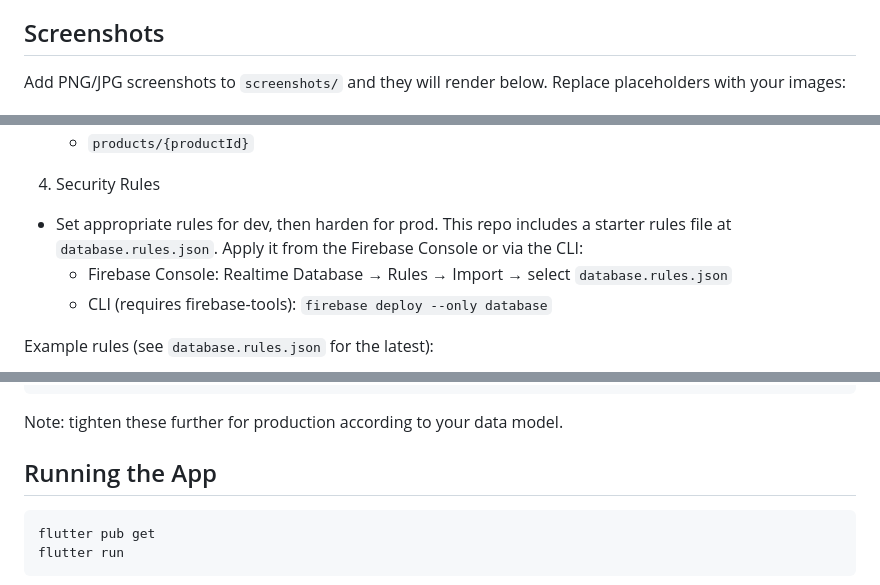
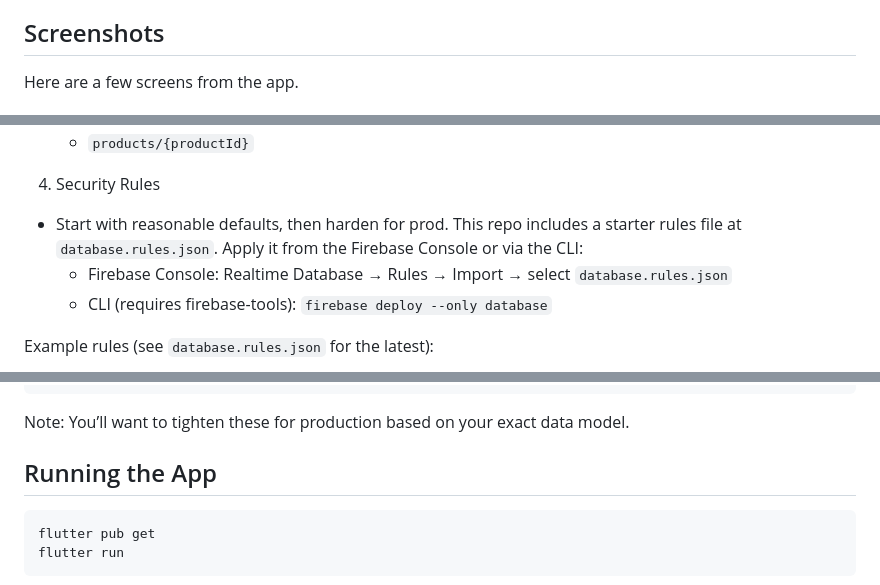
Before and after one commit to akashkrishna2026-coder/Paint-Store, a Markdown page: README.md, 3 parts joined by grey strips. GitHub-like rendering.

````diff
--- a/README.md
+++ b/README.md
@@ -45,7 +45,7 @@ Highlights
 - **Integration Tests** for critical flows
 
 ## Screenshots
-Add PNG/JPG screenshots to `screenshots/` and they will render below. Replace placeholders with your images:
+Here are a few screens from the app.
 
 <p>
   <img src="screenshots/home.png" alt="Home" width="360" />
@@ -138,7 +140,7 @@ The app uses Firebase Auth and Realtime Database.
   - `products/{productId}`
 
 4) Security Rules
-- Set appropriate rules for dev, then harden for prod. This repo includes a starter rules file at `database.rules.json`. Apply it from the Firebase Console or via the CLI:
+- Start with reasonable defaults, then harden for prod. This repo includes a starter rules file at `database.rules.json`. Apply it from the Firebase Console or via the CLI:
   - Firebase Console: Realtime Database → Rules → Import → select `database.rules.json`
   - CLI (requires firebase-tools): `firebase deploy --only database`
 
@@ -168,7 +170,7 @@ Example rules (see `database.rules.json` for the latest):
 }
 ```
 
-Note: tighten these further for production according to your data model.
+Note: You’ll want to tighten these for production based on your exact data model.
 
 ## Running the App
 ```
````
Also changed, not shown: other parts of README.md (+33 -29 lines).
